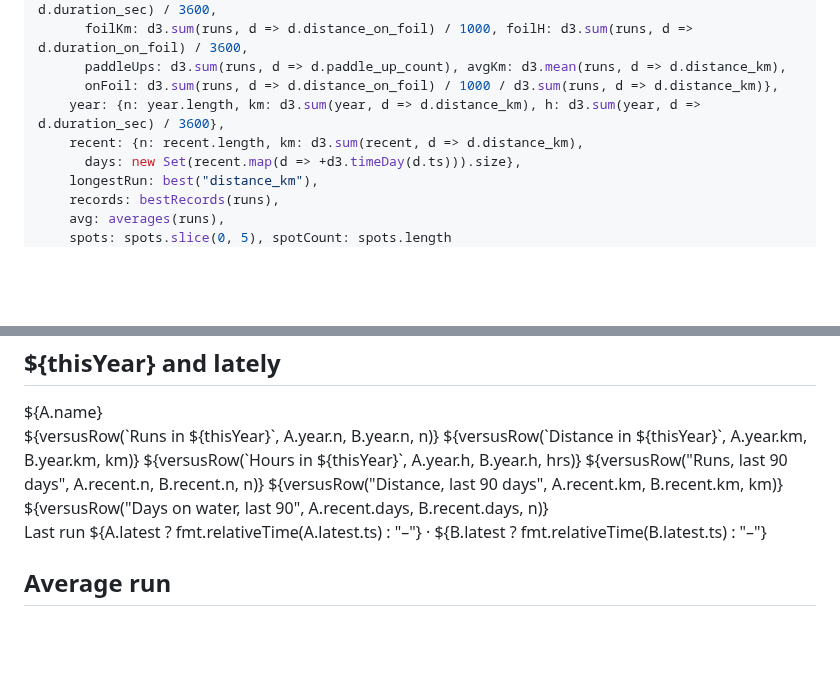
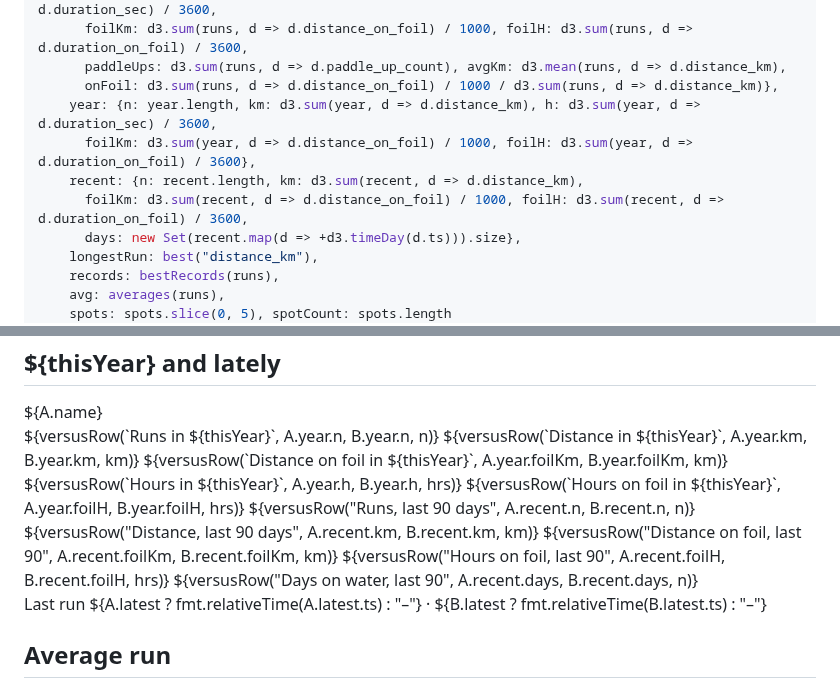
Before and after one commit to dustin/dwp, a Markdown page: web/hub/versus.md, 2 parts joined by grey strips. GitHub-like rendering; blank space fills up the shorter version.

Commit message:
versus: on-foil distance and hours for this year and last 90 days
Co-Authored-By: Claude Opus 5.5 (1M context) <noreply@anthropic.com>
Claude-Session: https://claude.ai/code/session_01G2aJWNeih948EAi3xDwcAG

```diff
--- a/web/hub/versus.md
+++ b/web/hub/versus.md
@@ -87,8 +87,10 @@ function summarize(slug, runs) {
       foilKm: d3.sum(runs, d => d.distance_on_foil) / 1000, foilH: d3.sum(runs, d => d.duration_on_foil) / 3600,
       paddleUps: d3.sum(runs, d => d.paddle_up_count), avgKm: d3.mean(runs, d => d.distance_km),
       onFoil: d3.sum(runs, d => d.distance_on_foil) / 1000 / d3.sum(runs, d => d.distance_km)},
-    year: {n: year.length, km: d3.sum(year, d => d.distance_km), h: d3.sum(year, d => d.duration_sec) / 3600},
+    year: {n: year.length, km: d3.sum(year, d => d.distance_km), h: d3.sum(year, d => d.duration_sec) / 3600,
+      foilKm: d3.sum(year, d => d.distance_on_foil) / 1000, foilH: d3.sum(year, d => d.duration_on_foil) / 3600},
     recent: {n: recent.length, km: d3.sum(recent, d => d.distance_km),
+      foilKm: d3.sum(recent, d => d.distance_on_foil) / 1000, foilH: d3.sum(recent, d => d.duration_on_foil) / 3600,
       days: new Set(recent.map(d => +d3.timeDay(d.ts))).size},
     longestRun: best("distance_km"),
     records: bestRecords(runs),
@@ -161,9 +163,13 @@ const n = v => fmt.comma(v);
     <div class="vs-head"><span style=${`color:${colorA}`}>${A.name}</span><span></span><span style=${`color:${colorB}`}>${B.name}</span></div>
     ${versusRow(`Runs in ${thisYear}`, A.year.n, B.year.n, n)}
     ${versusRow(`Distance in ${thisYear}`, A.year.km, B.year.km, km)}
+    ${versusRow(`Distance on foil in ${thisYear}`, A.year.foilKm, B.year.foilKm, km)}
     ${versusRow(`Hours in ${thisYear}`, A.year.h, B.year.h, hrs)}
+    ${versusRow(`Hours on foil in ${thisYear}`, A.year.foilH, B.year.foilH, hrs)}
     ${versusRow("Runs, last 90 days", A.recent.n, B.recent.n, n)}
     ${versusRow("Distance, last 90 days", A.recent.km, B.recent.km, km)}
+    ${versusRow("Distance on foil, last 90", A.recent.foilKm, B.recent.foilKm, km)}
+    ${versusRow("Hours on foil, last 90", A.recent.foilH, B.recent.foilH, hrs)}
     ${versusRow("Days on water, last 90", A.recent.days, B.recent.days, n)}
     <div class="vs-foot">Last run ${A.latest ? fmt.relativeTime(A.latest.ts) : "–"} · ${B.latest ? fmt.relativeTime(B.latest.ts) : "–"}</div>
   </div>
```
